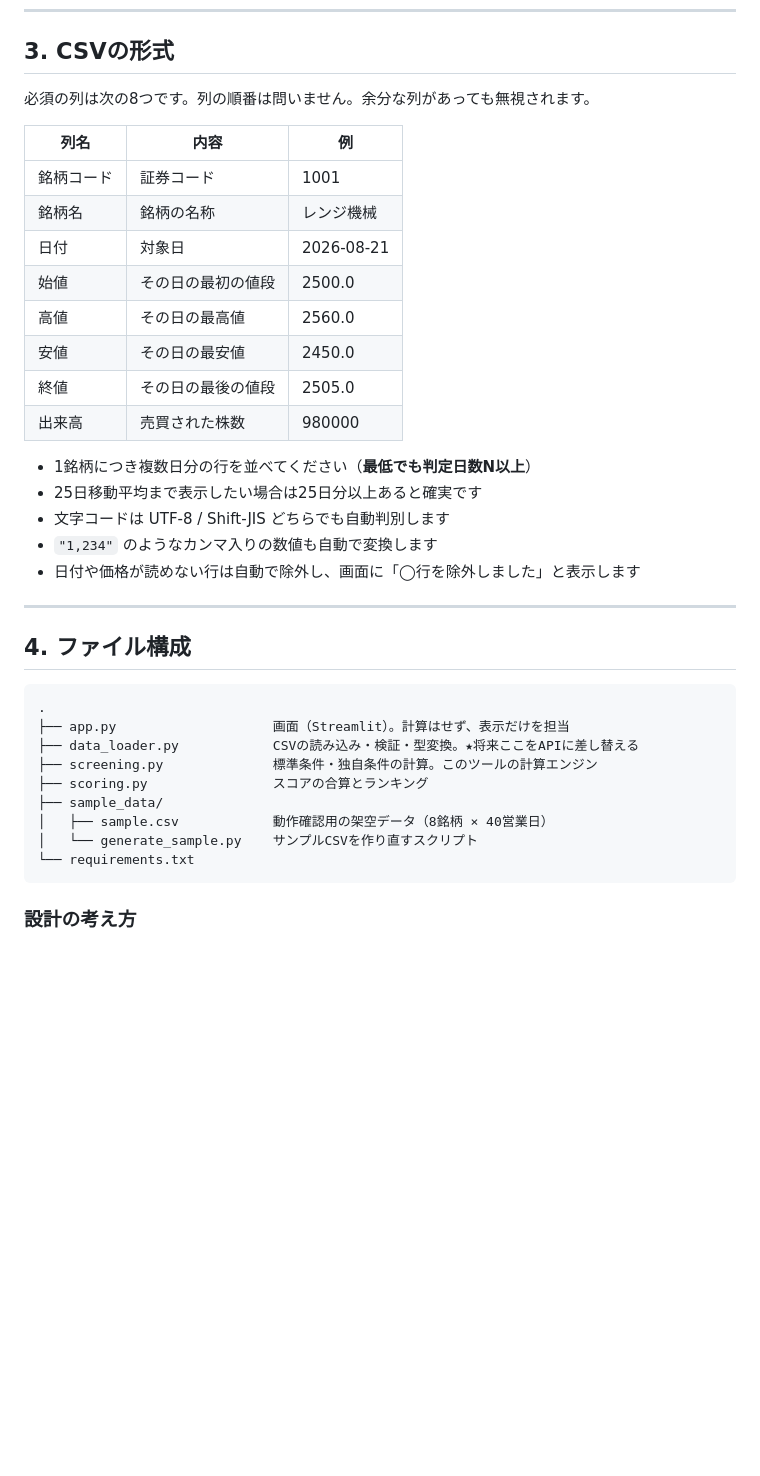
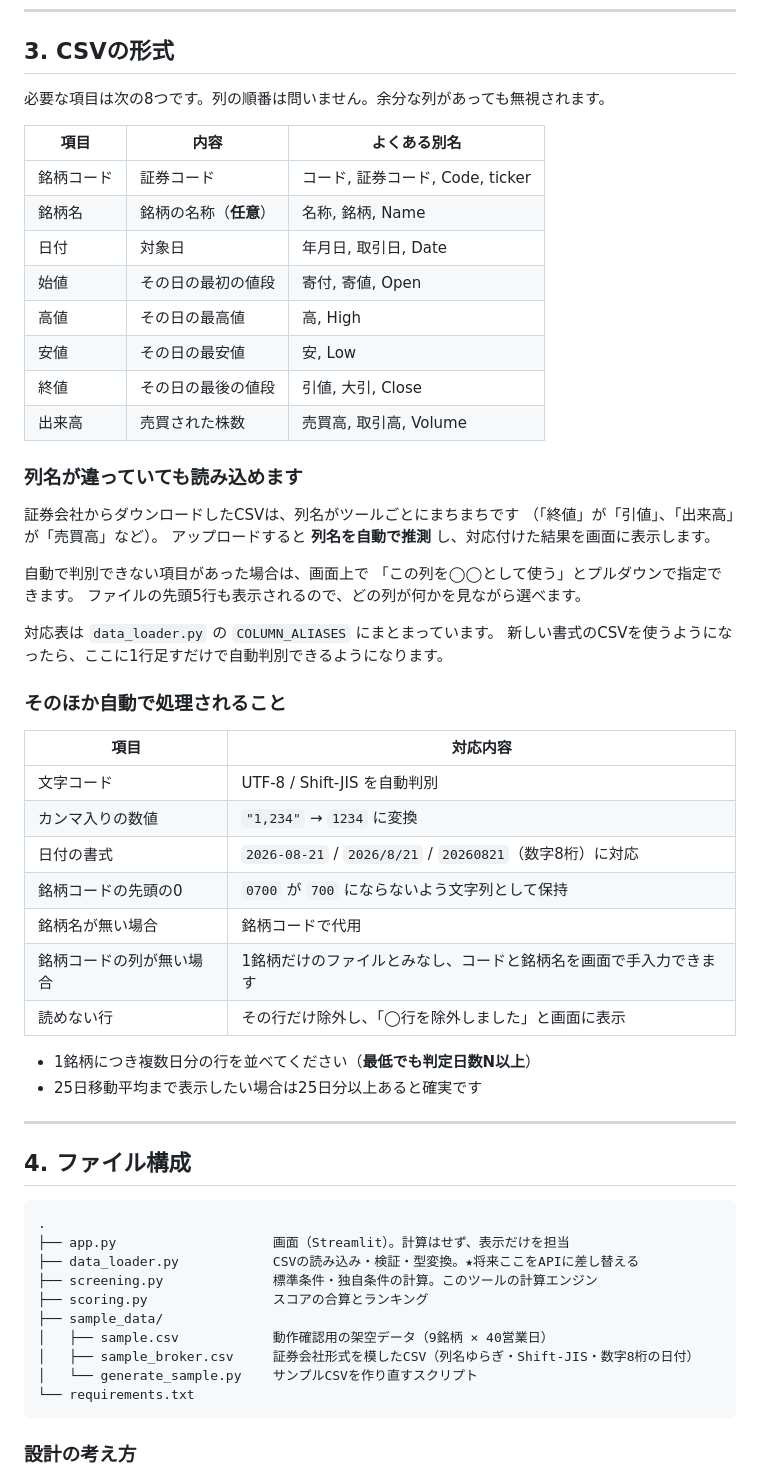
Before and after one commit to furiya0530-oss/-SNS, a Markdown page: README.md, the part around one of its changes. Drawn GitHub-style; blank space fills up the shorter version.

Commit message:
README に列名の自動判別と対応書式を追記
実データ対応(列名ゆらぎの吸収、日付書式、銘柄名の任意化など)を
使い方の文書に反映。証券会社形式サンプルでの確認手順も追加。

Co-Authored-By: Claude Opus 5 <noreply@anthropic.com>
Claude-Session: https://claude.ai/code/session_01M6SWKEEjhvyXgdtmPXmpa4

````diff
--- a/README.md
+++ b/README.md
@@ -103,24 +103,46 @@ streamlit run app.py
 
 ## 3. CSVの形式
 
-必須の列は次の8つです。列の順番は問いません。余分な列があっても無視されます。
+必要な項目は次の8つです。列の順番は問いません。余分な列があっても無視されます。
 
-| 列名 | 内容 | 例 |
+| 項目 | 内容 | よくある別名 |
 |---|---|---|
-| 銘柄コード | 証券コード | 1001 |
-| 銘柄名 | 銘柄の名称 | レンジ機械 |
-| 日付 | 対象日 | 2026-08-21 |
-| 始値 | その日の最初の値段 | 2500.0 |
-| 高値 | その日の最高値 | 2560.0 |
-| 安値 | その日の最安値 | 2450.0 |
-| 終値 | その日の最後の値段 | 2505.0 |
-| 出来高 | 売買された株数 | 980000 |
+| 銘柄コード | 証券コード | コード, 証券コード, Code, ticker |
+| 銘柄名 | 銘柄の名称（**任意**） | 名称, 銘柄, Name |
+| 日付 | 対象日 | 年月日, 取引日, Date |
+| 始値 | その日の最初の値段 | 寄付, 寄値, Open |
+| 高値 | その日の最高値 | 高, High |
+| 安値 | その日の最安値 | 安, Low |
+| 終値 | その日の最後の値段 | 引値, 大引, Close |
+| 出来高 | 売買された株数 | 売買高, 取引高, Volume |
+
+### 列名が違っていても読み込めます
+
+証券会社からダウンロードしたCSVは、列名がツールごとにまちまちです
+（「終値」が「引値」、「出来高」が「売買高」など）。
+アップロードすると **列名を自動で推測** し、対応付けた結果を画面に表示します。
+
+自動で判別できない項目があった場合は、画面上で
+「この列を◯◯として使う」とプルダウンで指定できます。
+ファイルの先頭5行も表示されるので、どの列が何かを見ながら選べます。
+
+対応表は `data_loader.py` の `COLUMN_ALIASES` にまとまっています。
+新しい書式のCSVを使うようになったら、ここに1行足すだけで自動判別できるようになります。
+
+### そのほか自動で処理されること
+
+| 項目 | 対応内容 |
+|---|---|
+| 文字コード | UTF-8 / Shift-JIS を自動判別 |
+| カンマ入りの数値 | `"1,234"` → `1234` に変換 |
+| 日付の書式 | `2026-08-21` / `2026/8/21` / `20260821`（数字8桁）に対応 |
+| 銘柄コードの先頭の0 | `0700` が `700` にならないよう文字列として保持 |
+| 銘柄名が無い場合 | 銘柄コードで代用 |
+| 銘柄コードの列が無い場合 | 1銘柄だけのファイルとみなし、コードと銘柄名を画面で手入力できます |
+| 読めない行 | その行だけ除外し、「◯行を除外しました」と画面に表示 |
 
 - 1銘柄につき複数日分の行を並べてください（**最低でも判定日数N以上**）
 - 25日移動平均まで表示したい場合は25日分以上あると確実です
-- 文字コードは UTF-8 / Shift-JIS どちらでも自動判別します
-- `"1,234"` のようなカンマ入りの数値も自動で変換します
-- 日付や価格が読めない行は自動で除外し、画面に「◯行を除外しました」と表示します
 
 ---
 
@@ -133,7 +155,8 @@ streamlit run app.py
 ├── screening.py              標準条件・独自条件の計算。このツールの計算エンジン
 ├── scoring.py                スコアの合算とランキング
 ├── sample_data/
-│   ├── sample.csv            動作確認用の架空データ（8銘柄 × 40営業日）
+│   ├── sample.csv            動作確認用の架空データ（9銘柄 × 40営業日）
+│   ├── sample_broker.csv     証券会社形式を模したCSV（列名ゆらぎ・Shift-JIS・数字8桁の日付）
 │   └── generate_sample.py    サンプルCSVを作り直すスクリプト
 └── requirements.txt
 ```
````
Also changed, not shown: other parts of README.md (+12 -0 lines).
